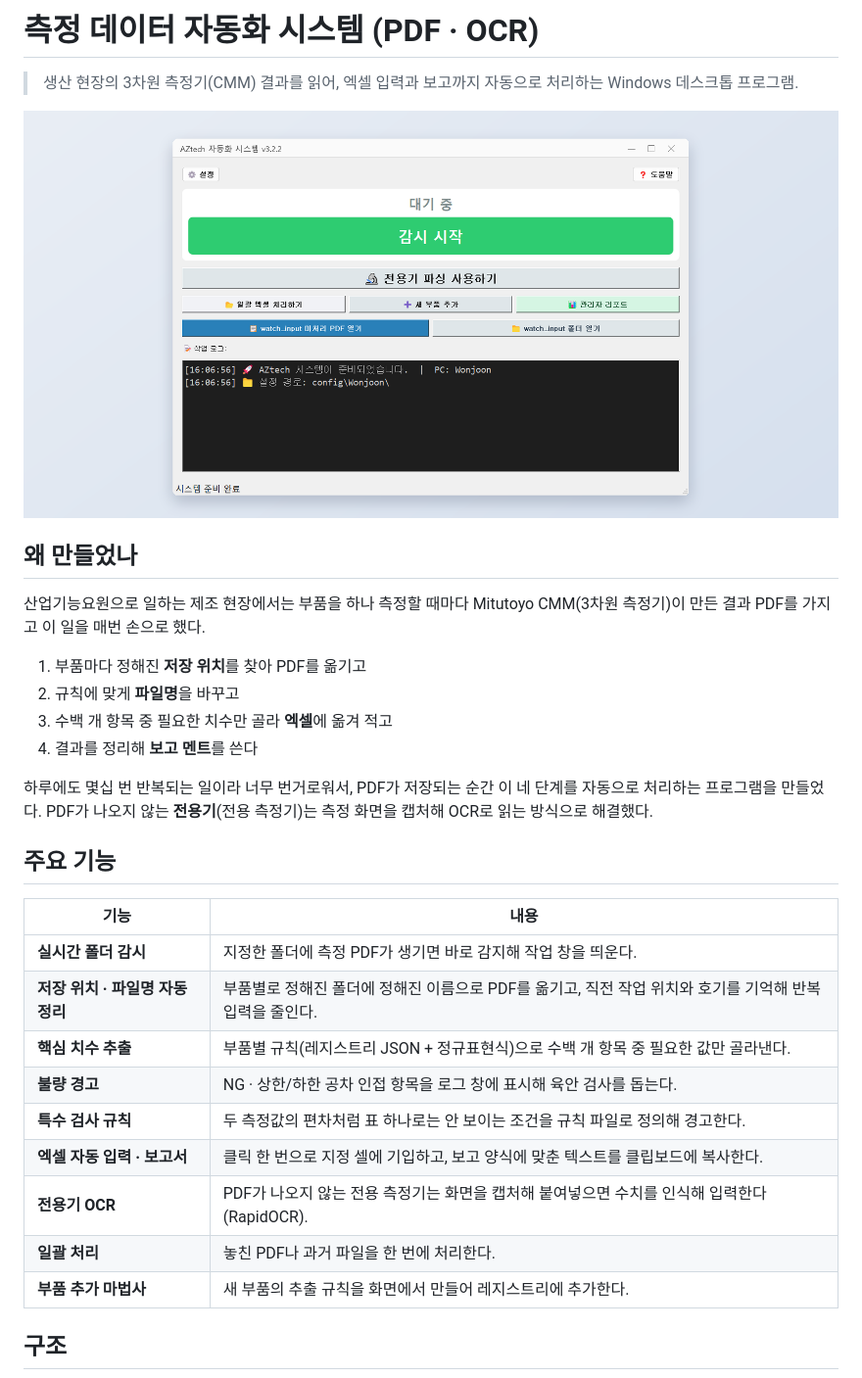
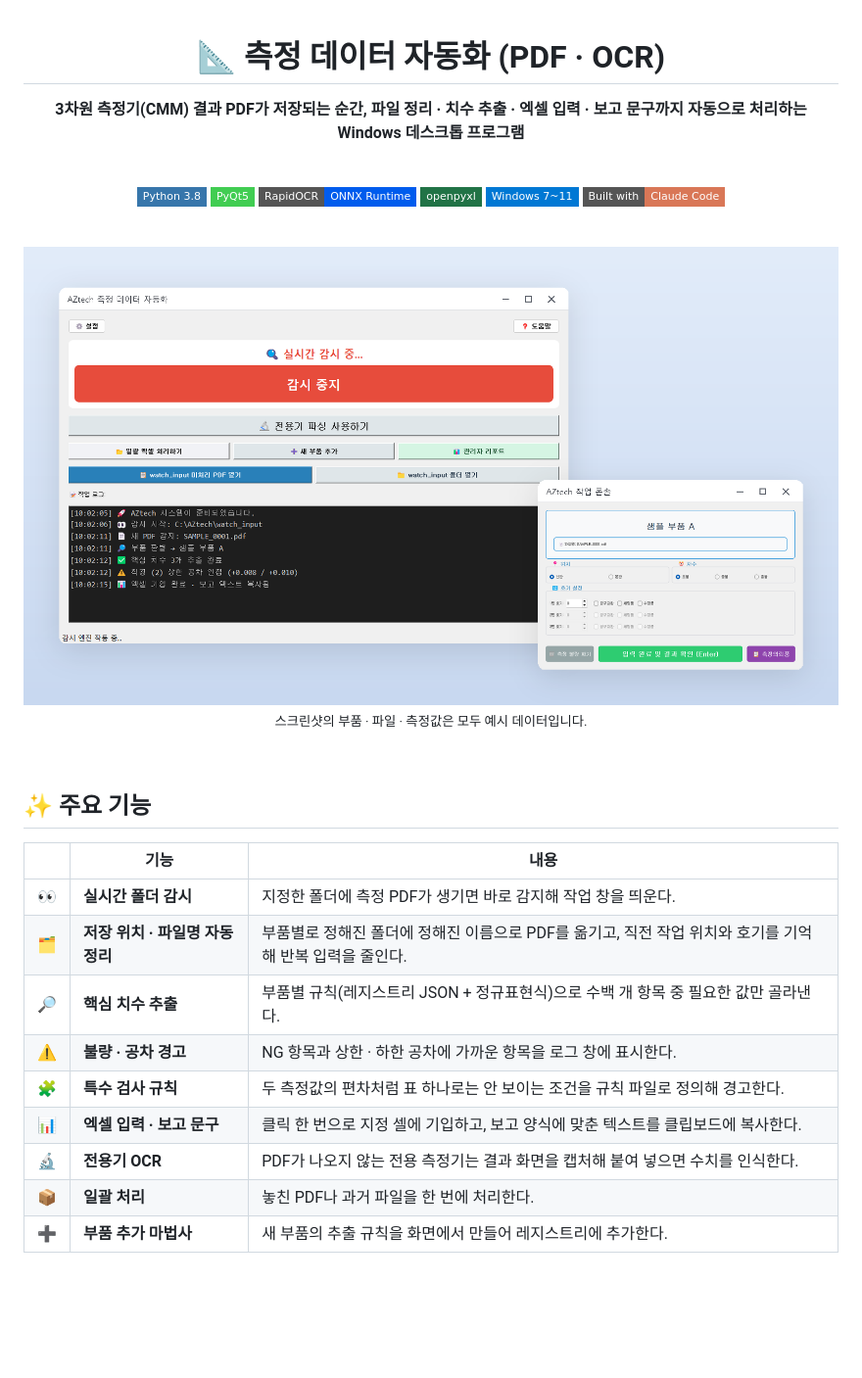
Before and after one commit to william040408/measurement-automation, a Markdown page: README.md, the part around one of its changes. Shown at 98% size. GitHub-like rendering; pictures changed too: .github/readme/aztech_hero.png (added), docs/screenshot.png (deleted); badges without logos; blank space fills up the shorter version.

```diff
--- a/README.md
+++ b/README.md
@@ -1,34 +1,39 @@
-# 측정 데이터 자동화 시스템 (PDF · OCR)
+<div align="center">
 
-> 생산 현장의 3차원 측정기(CMM) 결과를 읽어, 엑셀 입력과 보고까지 자동으로 처리하는 Windows 데스크톱 프로그램.
+# 📐 측정 데이터 자동화 (PDF · OCR)
 
-![메인 화면 (데이터가 없는 대기 상태)](docs/screenshot.png)
+**3차원 측정기(CMM) 결과 PDF가 저장되는 순간, 파일 정리 · 치수 추출 · 엑셀 입력 · 보고 문구까지 자동으로 처리하는 Windows 데스크톱 프로그램**
 
-## 왜 만들었나
+<br />
 
-산업기능요원으로 일하는 제조 현장에서는 부품을 하나 측정할 때마다
-Mitutoyo CMM(3차원 측정기)이 만든 결과 PDF를 가지고 이 일을 매번 손으로 했다.
+![Python](https://img.shields.io/badge/Python_3.8-3776AB?style=flat-square&logo=python&logoColor=white)
+![PyQt5](https://img.shields.io/badge/PyQt5-41CD52?style=flat-square&logo=qt&logoColor=white)
+![OCR](https://img.shields.io/badge/RapidOCR-ONNX_Runtime-005CED?style=flat-square&logo=onnx&logoColor=white)
+![Excel](https://img.shields.io/badge/openpyxl-217346?style=flat-square&logo=microsoftexcel&logoColor=white)
+![Windows](https://img.shields.io/badge/Windows_7~11-0078D4?style=flat-square&logo=windows&logoColor=white)
+![Built with Claude Code](https://img.shields.io/badge/Built_with-Claude_Code-D97757?style=flat-square&logo=anthropic&logoColor=white)
 
-1. 부품마다 정해진 **저장 위치**를 찾아 PDF를 옮기고
-2. 규칙에 맞게 **파일명**을 바꾸고
-3. 수백 개 항목 중 필요한 치수만 골라 **엑셀**에 옮겨 적고
-4. 결과를 정리해 **보고 멘트**를 쓴다
+<br />
 
-하루에도 몇십 번 반복되는 일이라 너무 번거로워서, PDF가 저장되는 순간 이 네 단계를 자동으로 처리하는 프로그램을 만들었다.
-PDF가 나오지 않는 **전용기**(전용 측정기)는 측정 화면을 캡처해 OCR로 읽는 방식으로 해결했다.
+<img src=".github/readme/aztech_hero.png" alt="메인 화면과 작업 콘솔" width="100%" />
 
-## 주요 기능
+<sub>스크린샷의 부품 · 파일 · 측정값은 모두 예시 데이터입니다.</sub>
 
-| 기능 | 내용 |
-| --- | --- |
-| **실시간 폴더 감시** | 지정한 폴더에 측정 PDF가 생기면 바로 감지해 작업 창을 띄운다. |
-| **저장 위치 · 파일명 자동 정리** | 부품별로 정해진 폴더에 정해진 이름으로 PDF를 옮기고, 직전 작업 위치와 호기를 기억해 반복 입력을 줄인다. |
-| **핵심 치수 추출** | 부품별 규칙(레지스트리 JSON + 정규표현식)으로 수백 개 항목 중 필요한 값만 골라낸다. |
-| **불량 경고** | NG · 상한/하한 공차 인접 항목을 로그 창에 표시해 육안 검사를 돕는다. |
-| **특수 검사 규칙** | 두 측정값의 편차처럼 표 하나로는 안 보이는 조건을 규칙 파일로 정의해 경고한다. |
-| **엑셀 자동 입력 · 보고서** | 클릭 한 번으로 지정 셀에 기입하고, 보고 양식에 맞춘 텍스트를 클립보드에 복사한다. |
-| **전용기 OCR** | PDF가 나오지 않는 전용 측정기는 화면을 캡처해 붙여넣으면 수치를 인식해 입력한다 (RapidOCR). |
-| **일괄 처리** | 놓친 PDF나 과거 파일을 한 번에 처리한다. |
-| **부품 추가 마법사** | 새 부품의 추출 규칙을 화면에서 만들어 레지스트리에 추가한다. |
+</div>
 
-## 구조
+<br />
+
+## ✨ 주요 기능
+
+| | 기능 | 내용 |
+| :-: | --- | --- |
+| 👀 | **실시간 폴더 감시** | 지정한 폴더에 측정 PDF가 생기면 바로 감지해 작업 창을 띄운다. |
+| 🗂️ | **저장 위치 · 파일명 자동 정리** | 부품별로 정해진 폴더에 정해진 이름으로 PDF를 옮기고, 직전 작업 위치와 호기를 기억해 반복 입력을 줄인다. |
+| 🔎 | **핵심 치수 추출** | 부품별 규칙(레지스트리 JSON + 정규표현식)으로 수백 개 항목 중 필요한 값만 골라낸다. |
+| ⚠️ | **불량 · 공차 경고** | NG 항목과 상한 · 하한 공차에 가까운 항목을 로그 창에 표시한다. |
+| 🧩 | **특수 검사 규칙** | 두 측정값의 편차처럼 표 하나로는 안 보이는 조건을 규칙 파일로 정의해 경고한다. |
+| 📊 | **엑셀 입력 · 보고 문구** | 클릭 한 번으로 지정 셀에 기입하고, 보고 양식에 맞춘 텍스트를 클립보드에 복사한다. |
+| 🔬 | **전용기 OCR** | PDF가 나오지 않는 전용 측정기는 결과 화면을 캡처해 붙여 넣으면 수치를 인식한다. |
+| 📦 | **일괄 처리** | 놓친 PDF나 과거 파일을 한 번에 처리한다. |
+| ➕ | **부품 추가 마법사** | 새 부품의 추출 규칙을 화면에서 만들어 레지스트리에 추가한다. |
+
```
Also changed, not shown: other parts of README.md (+61 -20 lines), .github/readme/aztech_input.png (added), .github/readme/aztech_main.png (added), .github/readme/aztech_ocr.png (added), .github/readme/aztech_settings.png (added).
